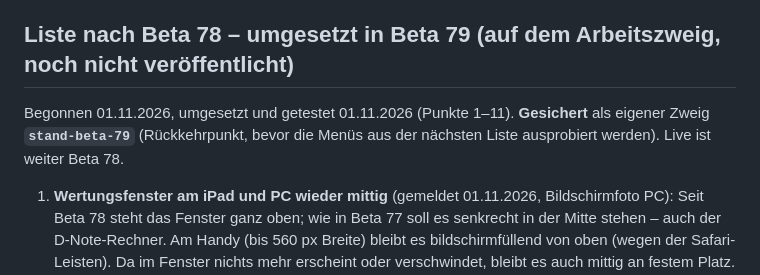
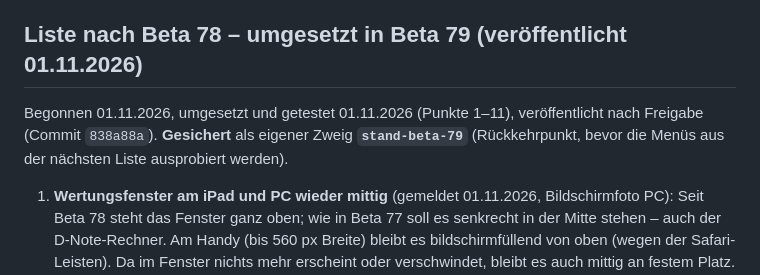
Before and after one commit to jbrr9z9cbt-alt/Test, a Markdown page: docs/OFFENE-PUNKTE.md, the part around the change. GitHub-like rendering.

Commit message:
Beta 79 veröffentlicht: Notiz aktualisiert
Co-Authored-By: Claude Opus 5.5 <noreply@anthropic.com>
Claude-Session: https://claude.ai/code/session_01PqEDuMM9x4YCHKHQYf2GDd

```diff
--- a/docs/OFFENE-PUNKTE.md
+++ b/docs/OFFENE-PUNKTE.md
@@ -9,10 +9,10 @@
    Wettkampf ▾“, „online“ als Punkt, „Beta“ im Ligamenü. Die Werkzeugzeile entfällt; Gerätereiter beginnen dann am Laptop
    bei ca. 126 statt 168 px, iPad quer 126 statt 215, iPad hoch 267 statt 475, iPhone 224 statt 764 px.
 
-## Liste nach Beta 78 – umgesetzt in Beta 79 (auf dem Arbeitszweig, noch nicht veröffentlicht)
+## Liste nach Beta 78 – umgesetzt in Beta 79 (veröffentlicht 01.11.2026)
 
-Begonnen 01.11.2026, umgesetzt und getestet 01.11.2026 (Punkte 1–11). **Gesichert** als eigener Zweig **`stand-beta-79`**
-(Rückkehrpunkt, bevor die Menüs aus der nächsten Liste ausprobiert werden). Live ist weiter Beta 78.
+Begonnen 01.11.2026, umgesetzt und getestet 01.11.2026 (Punkte 1–11), veröffentlicht nach Freigabe (Commit `838a88a`).
+**Gesichert** als eigener Zweig **`stand-beta-79`** (Rückkehrpunkt, bevor die Menüs aus der nächsten Liste ausprobiert werden).
 
 1. **Wertungsfenster am iPad und PC wieder mittig** (gemeldet 01.11.2026, Bildschirmfoto PC): Seit Beta 78 steht das
    Fenster ganz oben; wie in Beta 77 soll es senkrecht in der Mitte stehen – auch der D-Note-Rechner. Am Handy (bis 560 px
```
